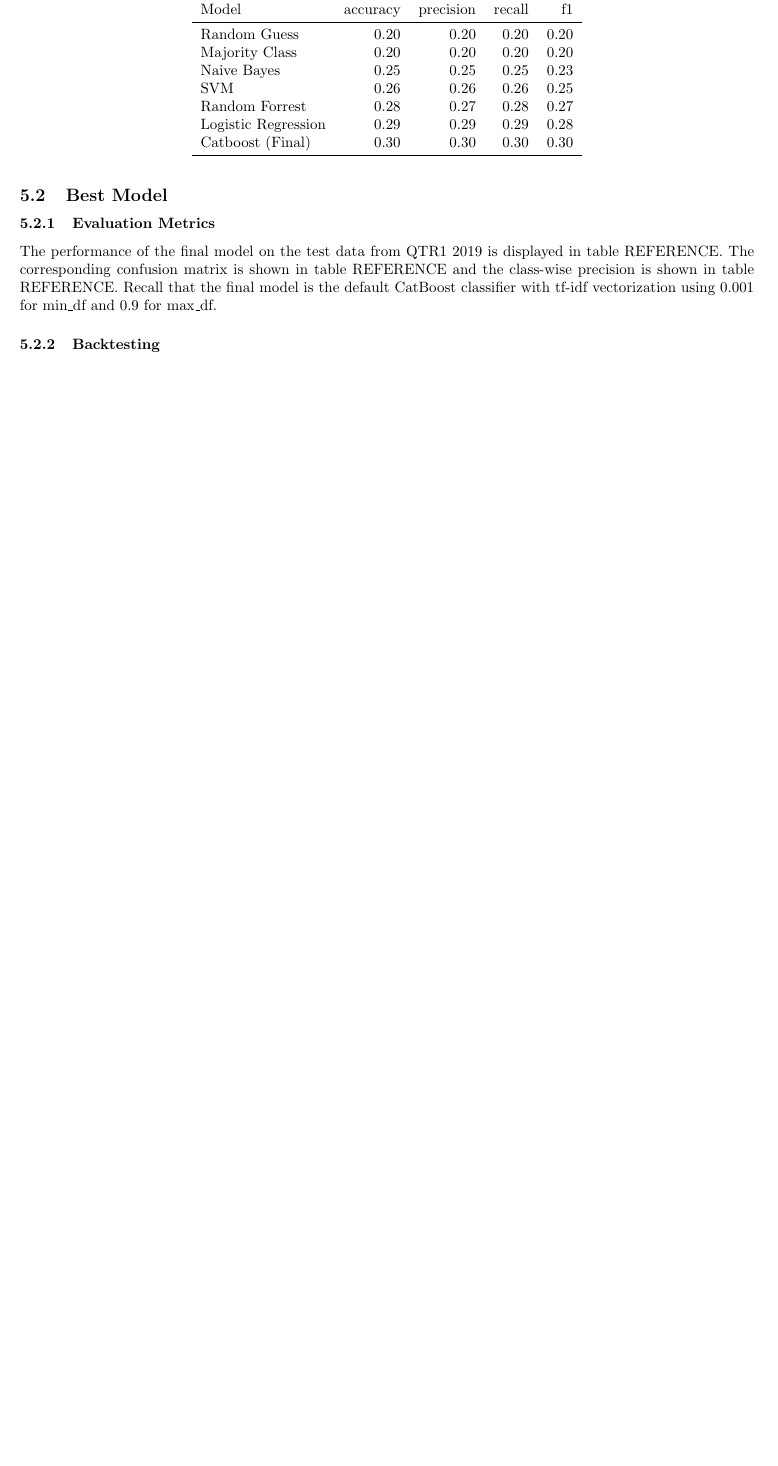
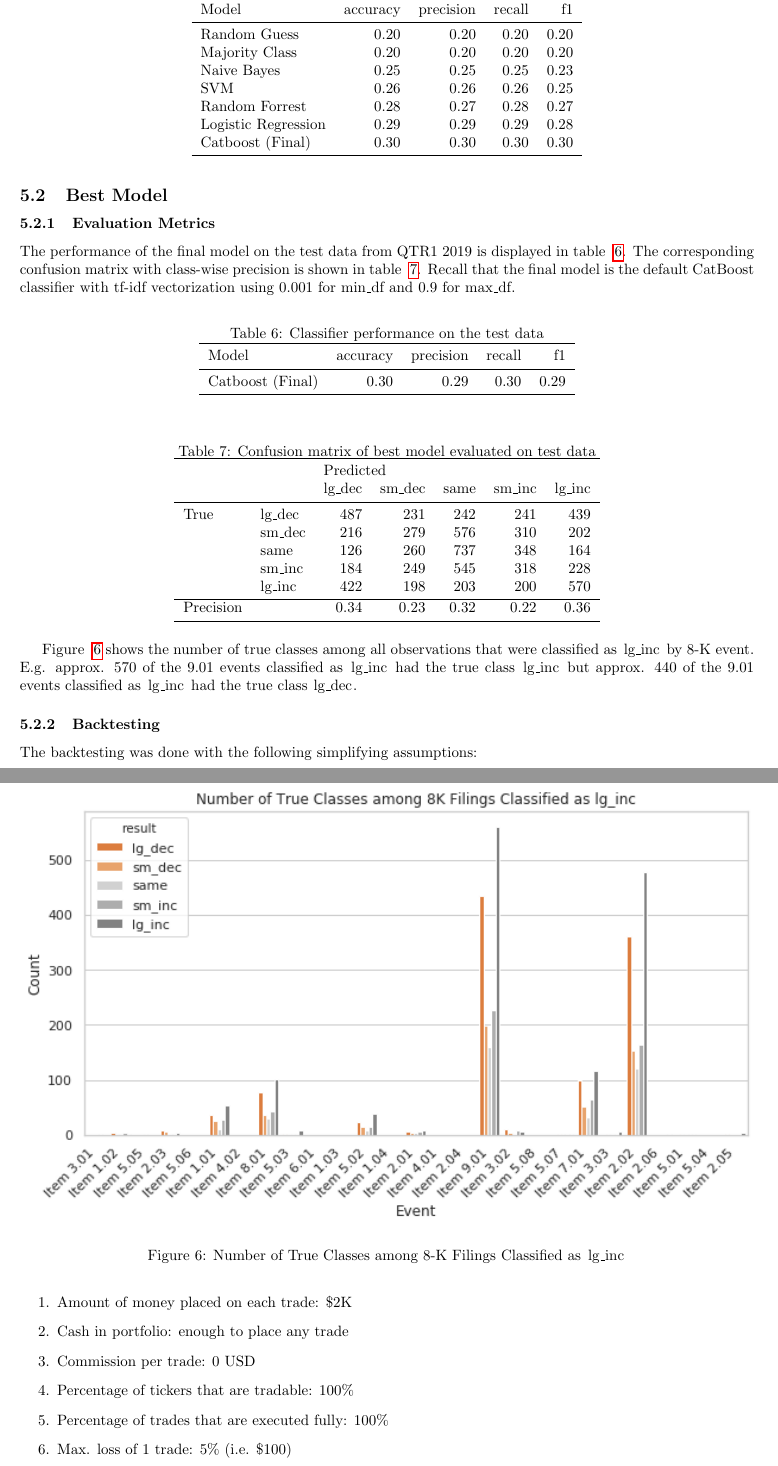
Before and after one commit to juliuskittler/textmining-report, a LaTeX paper (textmining_julki092.tex): part of page 16 of 19 before the commit and two parts of pages 16 and 17 of 20 after it, the two joined at a grey line, cut so that both start at the same text, the shorter picture padded with empty space. Compiled offline with pdfLaTeX.

Commit message:
Add a plot, add confusion matrix"

```diff
--- a/textmining_julki092.tex
+++ b/textmining_julki092.tex
@@ -472,9 +472,69 @@
 
 	\subsubsection{Evaluation Metrics}
 
-	The performance of the final model on the test data from QTR1 2019 is displayed in table  REFERENCE. The corresponding confusion matrix is shown in table REFERENCE and the class-wise precision is shown in table REFERENCE. Recall that the final model is the default CatBoost classifier with tf-idf vectorization using 0.001 for \lstinline{min_df} and 0.9 for \lstinline{max_df}.
+	The performance of the final model on the test data from QTR1 2019 is displayed in table ~\ref{table:results_test}. The corresponding confusion matrix with class-wise precision is shown in table ~\ref{table:best_model_cm_abs}. Recall that the final model is the default CatBoost classifier with tf-idf vectorization using 0.001 for \lstinline{min_df} and 0.9 for \lstinline{max_df}.
+
+	\begin{table}[h!]
+	\centering
+	\caption{Classifier performance on the test data}
+	\label{table:results_test}
+
+	\begin{tabular}{lrrrrrrrr}
+		\toprule
+		Model &     accuracy &     precision &     recall &    f1 \\
+		\midrule
+		Catboost (Final)   &  0.30 &  0.29 &   0.30 &  0.29 \\
+		\bottomrule
+	\end{tabular}
+
+	\end{table}%
+
+
+	\begin{table}[h!]
+	\centering
+	\caption{Confusion matrix of best model evaluated on test data}
+	\label{table:best_model_cm_abs}
+
+	\begin{tabular}{llrrrrr}
+		\toprule
+		&        & \multicolumn{5}{l}{Predicted} \\
+		&        &    lg\_dec & sm\_dec & same & sm\_inc & lg\_inc \\
+		\midrule
+		True & lg\_dec &  487 &    231 &  242 &    241 &    439 \\
+		& sm\_dec &       216 &    279 &  576 &    310 &    202 \\
+		& same &          126 &    260 &  737 &    348 &    164 \\
+		& sm\_inc &       184 &    249 &  545 &    318 &    228 \\
+		& lg\_inc &       422 &    198 &  203 &    200 &    570 \\
+		\bottomrule
+		Precision &  &    0.34 &  0.23 &  0.32 &   0.22 &    0.36 \\
+		\bottomrule
+	\end{tabular}
+
+	\end{table}%
+
+
+
+ 	Figure ~\ref{fig:class_by_lg_dec} shows the number of true classes among all observations that were classified as \lstinline{lg_inc} by 8-K event. E.g. approx. 570 of the 9.01 events classified as \lstinline{lg_inc} had the true class \lstinline{lg_inc} but approx. 440 of the 9.01 events classified as \lstinline{lg_inc} had the true class \lstinline{lg_dec}.
+
+	\begin{figure}[h!]
+		\includegraphics[width=\linewidth]{img/class_by_lg_dec.png}
+		\caption{Number of True Classes among 8-K Filings Classified as \lstinline{lg_inc}}
+		\label{fig:class_by_lg_dec}
+	\end{figure}
 
 	\subsubsection{Backtesting}
+
+	The backtesting was done with the following simplifying assumptions:
+
+	\begin{enumerate}
+		\item 	Amount of money placed on each trade: \$2K
+		\item 	Cash in portfolio: enough to place any trade
+		\item 	Commission per trade: 0 USD
+		\item 	Percentage of tickers that are tradable: 100\%
+		\item 	Percentage of trades that are executed fully: 100\%
+		\item 	Max. loss of 1 trade: 5\% (i.e. \$100)
+		\item 	Max. percentage change realized in case of increase: 50\%
+	\end{enumerate}
 
 
 	\begin{figure}[h!]
```
Also changed, not shown: img/class_by_lg_dec.png (added), img/dist_8k_events.png, textmining_julki092.pdf.
